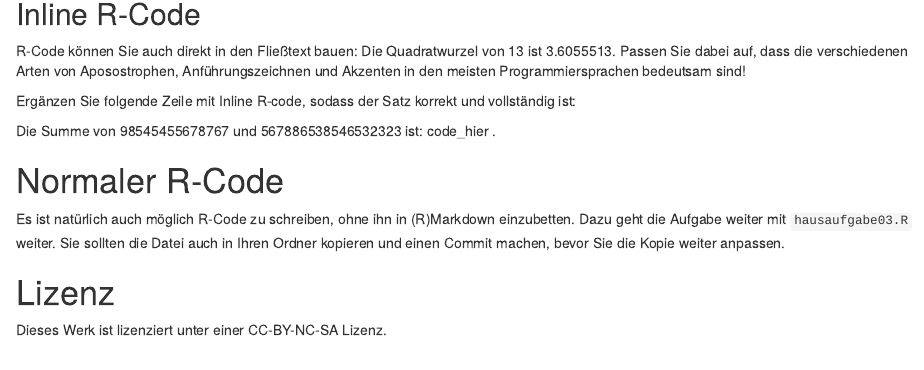
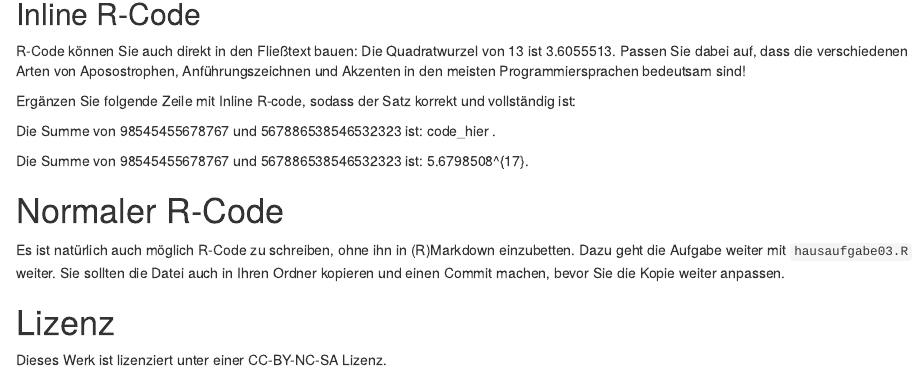
Before and after one commit to Uni-Marburg-IGS-Statistik/Statistik-f-r-Sprachwissenschaftler, an R Markdown document (Bruecknn/Hausaufgabe03.Rmd): the page in a window 1100 px wide, from 2770 px down. Rendered offline with R 4.5, knitr and Pandoc, with nearby package versions.

Commit message:
Summe eingefügt, Bearbeitung abgeschlossen

```diff
--- a/Bruecknn/Hausaufgabe03.Rmd
+++ b/Bruecknn/Hausaufgabe03.Rmd
@@ -77,6 +77,9 @@ Ergänzen Sie folgende Zeile mit Inline R-code, sodass der Satz korrekt und voll
 
 Die Summe von 98545455678767 und 567886538546532323 ist: code_hier .
 
+Die Summe von 98545455678767 und 567886538546532323 ist: `r 98545455678767 + 567886538546532323`.
+
+
 # Normaler R-Code
 Es ist natürlich auch möglich R-Code zu schreiben, ohne ihn in (R)Markdown einzubetten. Dazu geht die Aufgabe weiter mit `hausaufgabe03.R` weiter. Sie sollten die Datei auch in Ihren Ordner kopieren und einen Commit machen, bevor Sie die Kopie weiter anpassen.
 
```
